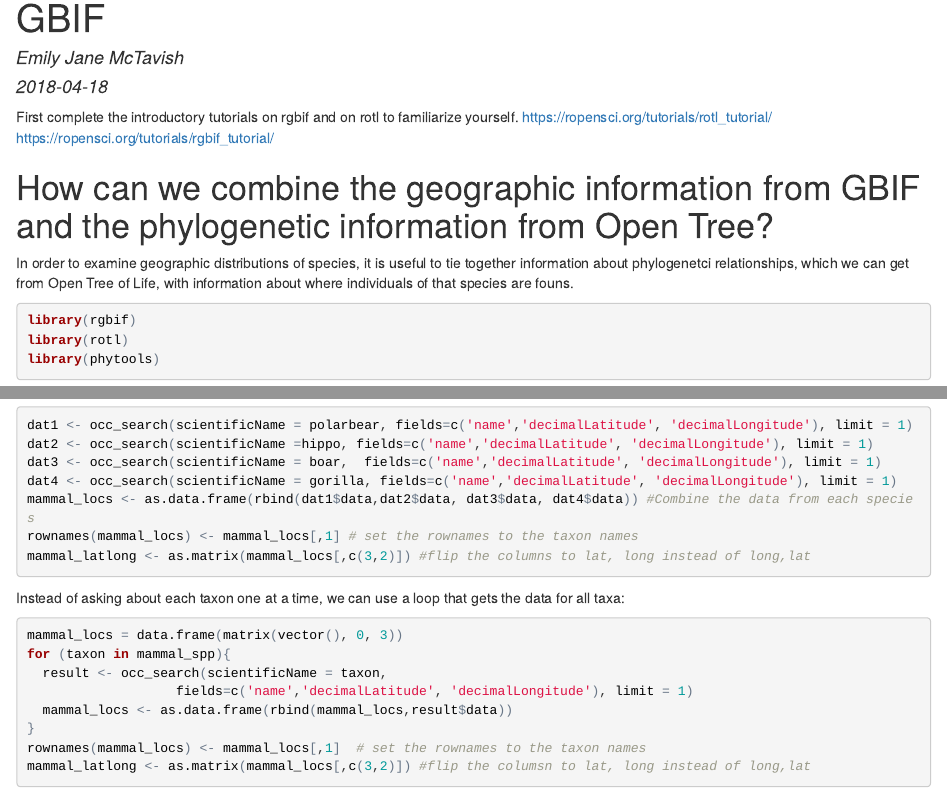
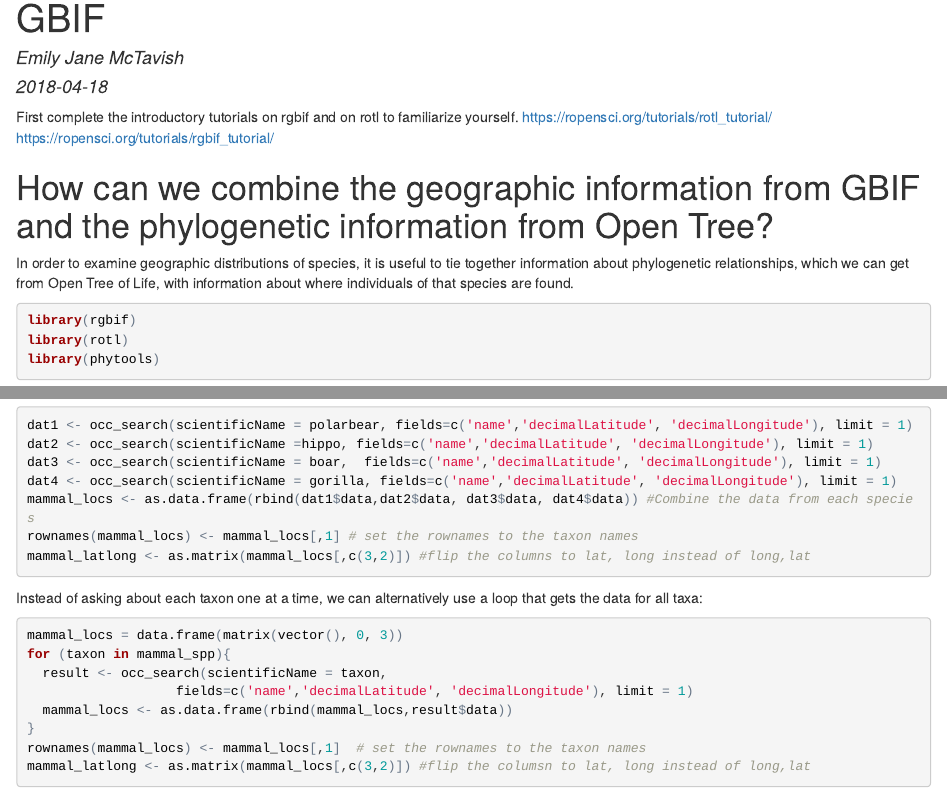
Before and after one commit to McTavishLab/BIO144, an R Markdown document (labs/rotl-gbif.Rmd): the page in a window 1100 px wide, from 70 px down, and a second part further down, joined at a grey line. The pictures show the output file labs/rotl-gbif.html that the author committed with the source, opened offline.

Commit message:
spelling

````diff
--- a/labs/rotl-gbif.Rmd
+++ b/labs/rotl-gbif.Rmd
@@ -15,7 +15,7 @@
 
 # How can we combine the geographic information from GBIF and the phylogenetic information from Open Tree?
 
-In order to examine geographic distributions of species, it is useful to tie together information about phylogenetci relationships, which we can get from Open Tree of Life, with information about where individuals of that species are founs.
+In order to examine geographic distributions of species, it is useful to tie together information about phylogenetic relationships, which we can get from Open Tree of Life, with information about where individuals of that species are found.
 
 ```r
 library(rgbif)
@@ -47,7 +47,7 @@
 mammal_latlong <- as.matrix(mammal_locs[,c(3,2)]) #flip the columns to lat, long instead of long,lat
 ```
 
-Instead of asking about each taxon one at a time, we can use a loop that gets the data for all taxa:
+Instead of asking about each taxon one at a time, we can alternatively use a loop that gets the data for all taxa:
 
 ```r
 mammal_locs = data.frame(matrix(vector(), 0, 3))
````
Also changed, not shown: labs/rotl-gbif.html, labs/rotl-gbif.Rmd (5 more changed lines).
